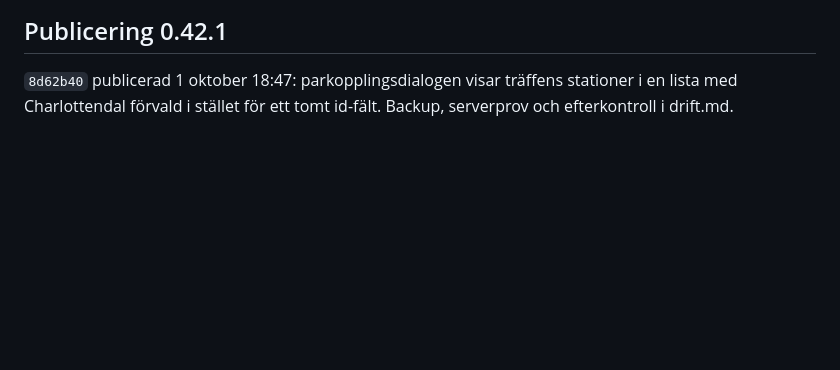
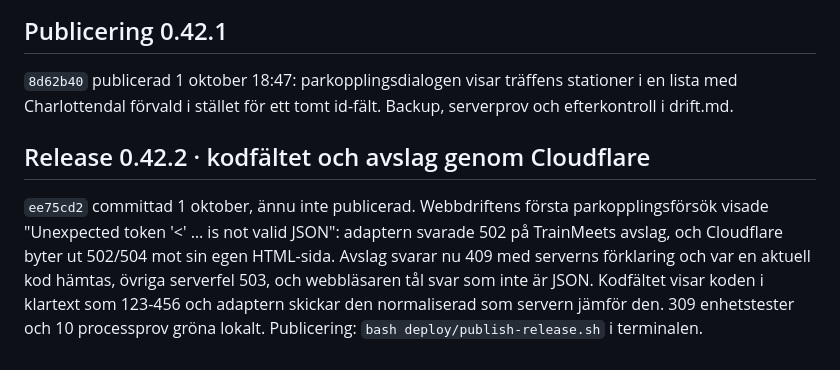
Before and after one commit to beahead-ab/cda-tkl, a Markdown page: docs/arbetsjournal.md, the part around the change. Rendered like a GitHub page; blank space fills up the shorter version.

Commit message:
Note release 0.42.2 as committed and awaiting publication
Co-Authored-By: Claude Fable 5.1 <noreply@anthropic.com>

```diff
--- a/docs/arbetsjournal.md
+++ b/docs/arbetsjournal.md
@@ -915,3 +915,14 @@ odokumenterad release `142b514`; den finns kvar på servern.
 `8d62b40` publicerad 1 oktober 18:47: parkopplingsdialogen visar träffens
 stationer i en lista med Charlottendal förvald i stället för ett tomt id-fält.
 Backup, serverprov och efterkontroll i drift.md.
+
+## Release 0.42.2 · kodfältet och avslag genom Cloudflare
+
+`ee75cd2` committad 1 oktober, ännu inte publicerad. Webbdriftens första
+parkopplingsförsök visade "Unexpected token '<' … is not valid JSON": adaptern
+svarade 502 på TrainMeets avslag, och Cloudflare byter ut 502/504 mot sin egen
+HTML-sida. Avslag svarar nu 409 med serverns förklaring och var en aktuell kod
+hämtas, övriga serverfel 503, och webbläsaren tål svar som inte är JSON.
+Kodfältet visar koden i klartext som 123-456 och adaptern skickar den
+normaliserad som servern jämför den. 309 enhetstester och 10 processprov gröna
+lokalt. Publicering: `bash deploy/publish-release.sh` i terminalen.
```
